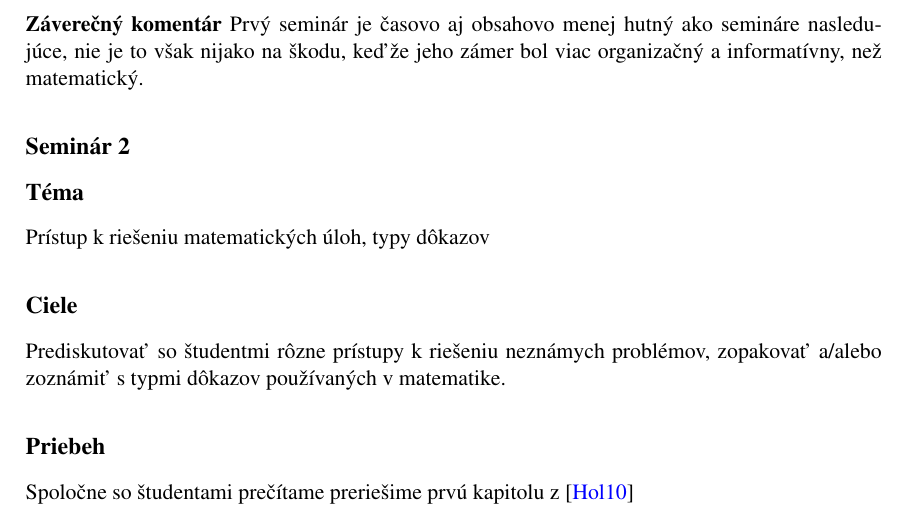
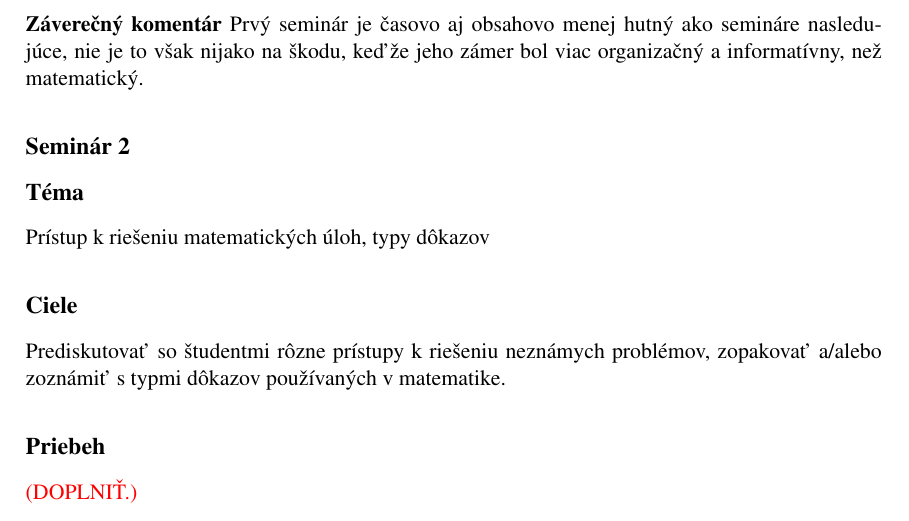
Before and after one commit to pancelka/diplomova_laska, a LaTeX book (main.tex, which reads seminars/seminar02.tex): part of page 32 of 160, cut so that both start at the same text. Compiled offline with pdfLaTeX.

Commit message:
Add comment.

```diff
--- a/seminars/seminar02.tex
+++ b/seminars/seminar02.tex
@@ -9,5 +9,5 @@ Prediskutovať so študentmi rôzne prístupy k riešeniu neznámych problémov,
 
 \subsection*{Priebeh}
 
-Spoločne so študentami prečítame preriešime prvú kapitolu z~\cite{holton2010}
+\todo{DOPLNIŤ.}%Spoločne so študentami prečítame preriešime prvú kapitolu z~\cite{holton2010}
 }
```
